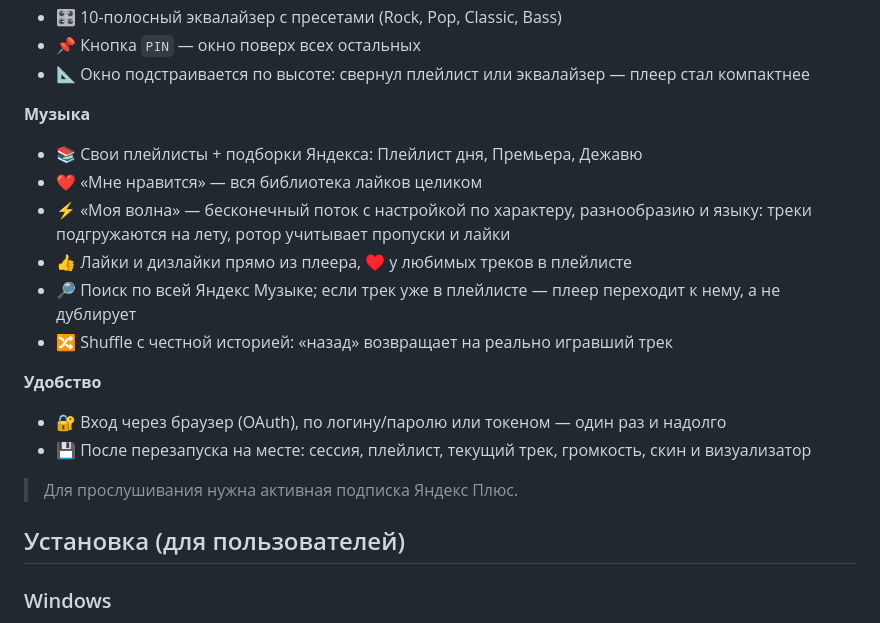
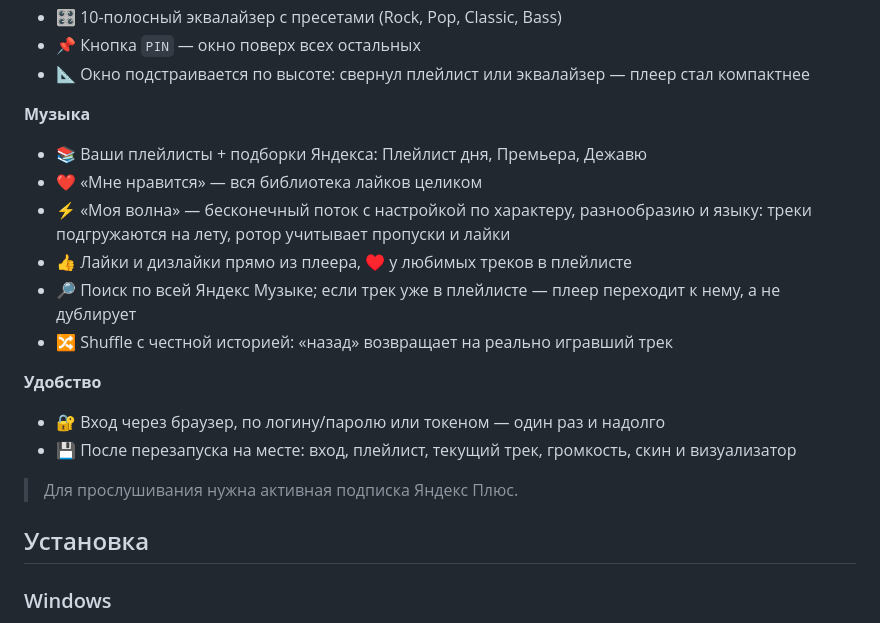
Before and after one commit to tommithetomat/yandexamp, a Markdown page: README.md, the part around one of its changes. GitHub-like rendering.

```diff
--- a/README.md
+++ b/README.md
@@ -21,7 +21,7 @@
 
 **Музыка**
 
-- 📚 Свои плейлисты + подборки Яндекса: Плейлист дня, Премьера, Дежавю
+- 📚 Ваши плейлисты + подборки Яндекса: Плейлист дня, Премьера, Дежавю
 - ❤️ «Мне нравится» — вся библиотека лайков целиком
 - ⚡ «Моя волна» — бесконечный поток с настройкой по характеру, разнообразию и языку: треки подгружаются на лету, ротор учитывает пропуски и лайки
 - 👍 Лайки и дизлайки прямо из плеера, ♥ у любимых треков в плейлисте
@@ -30,12 +30,12 @@
 
 **Удобство**
 
-- 🔐 Вход через браузер (OAuth), по логину/паролю или токеном — один раз и надолго
-- 💾 После перезапуска на месте: сессия, плейлист, текущий трек, громкость, скин и визуализатор
+- 🔐 Вход через браузер, по логину/паролю или токеном — один раз и надолго
+- 💾 После перезапуска на месте: вход, плейлист, текущий трек, громкость, скин и визуализатор
 
 > Для прослушивания нужна активная подписка Яндекс Плюс.
 
-## Установка (для пользователей)
+## Установка
 
 ### Windows
 
```
Also changed, not shown: other parts of README.md (+20 -36 lines).
